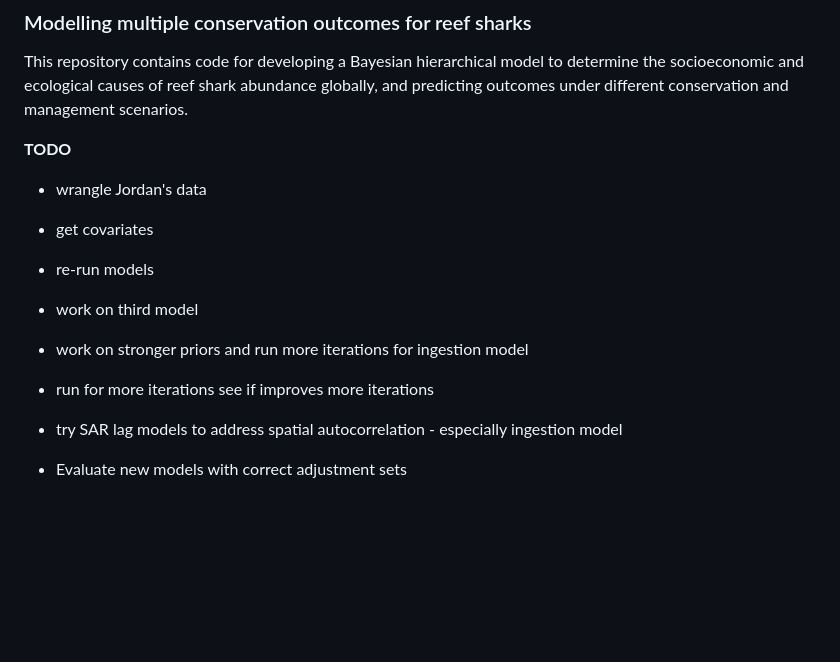
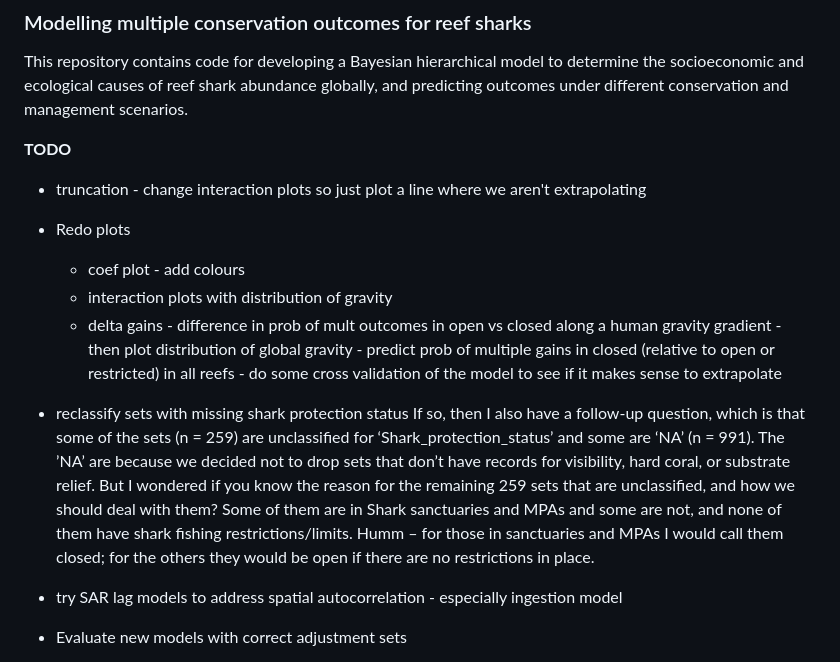
Before and after one commit to cabuelow/shark-conservation-multiple-outcomes, a Markdown page: README.md, the part around the change. GitHub-like rendering; blank space fills up the shorter version.

Commit message:
update todo

```diff
--- a/README.md
+++ b/README.md
@@ -4,13 +4,17 @@ This repository contains code for developing a Bayesian hierarchical model to de
 
 **TODO**
 
-- wrangle Jordan's data
-- get covariates
-- re-run models
-- work on third model
-
-- work on stronger priors and run more iterations for ingestion model
-- run for more iterations see if improves more iterations
+- truncation - change interaction plots so just plot a line where we aren't extrapolating
+- Redo plots
+  - coef plot - add colours
+  - interaction plots with distribution of gravity
+  - delta gains - difference in prob of mult outcomes in open vs closed along a human gravity gradient
+        - then plot distribution of global gravity
+        - predict prob of multiple gains in closed (relative to open or restricted) in all reefs
+            - do some cross validation of the model to see if it makes sense to extrapolate
+- reclassify sets with missing shark protection status
+If so, then I also have a follow-up question, which is that some of the sets (n = 259) are unclassified for  ‘Shark_protection_status’ and some are ‘NA’ (n = 991). The ’NA’ are because we decided not to drop sets that don’t have records for visibility, hard coral, or substrate relief. But I wondered if you know the reason for the remaining 259 sets that are unclassified, and how we should deal with them? Some of them are in Shark sanctuaries and MPAs and some are not, and none of them have shark fishing restrictions/limits.
+Humm – for those in sanctuaries and MPAs I would call them closed; for the others they would be open if there are no restrictions in place.
 - try SAR lag models to address spatial autocorrelation - especially ingestion model
 
 - Evaluate new models with correct adjustment sets
```
